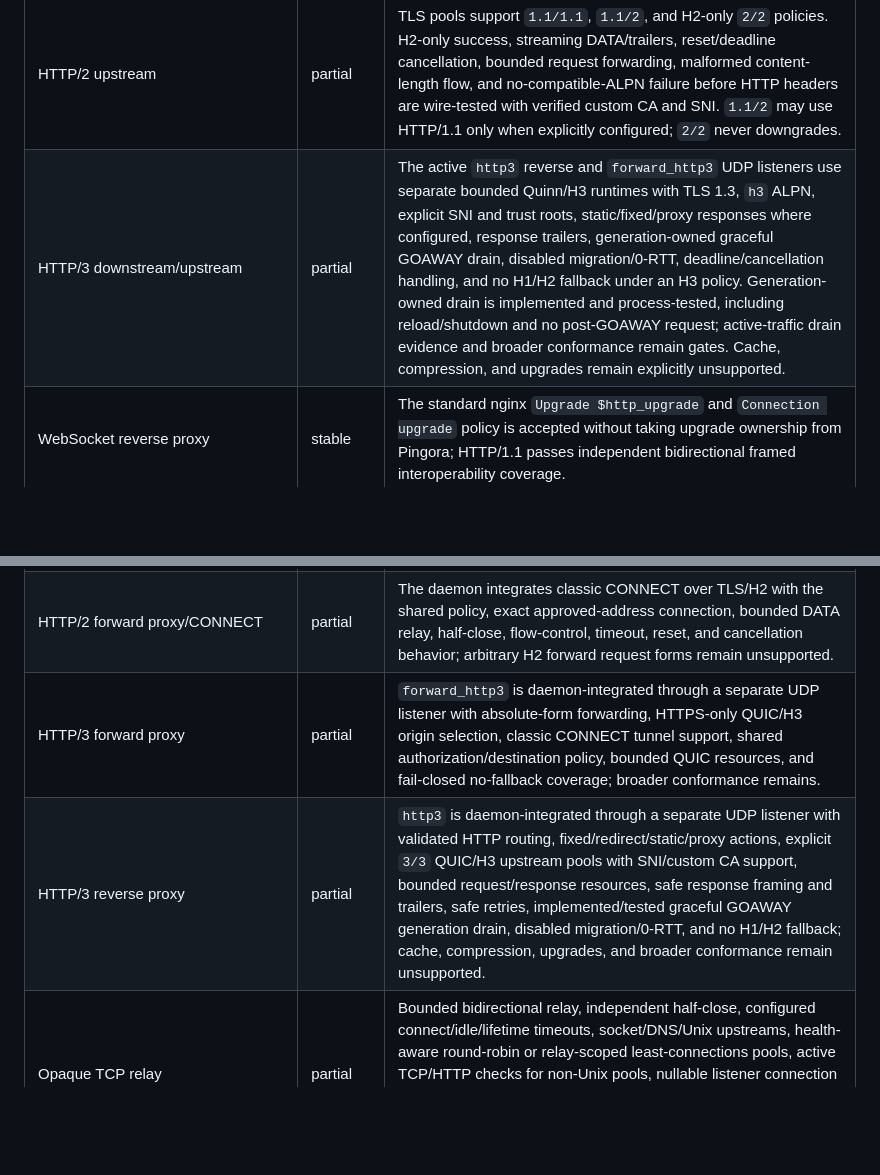
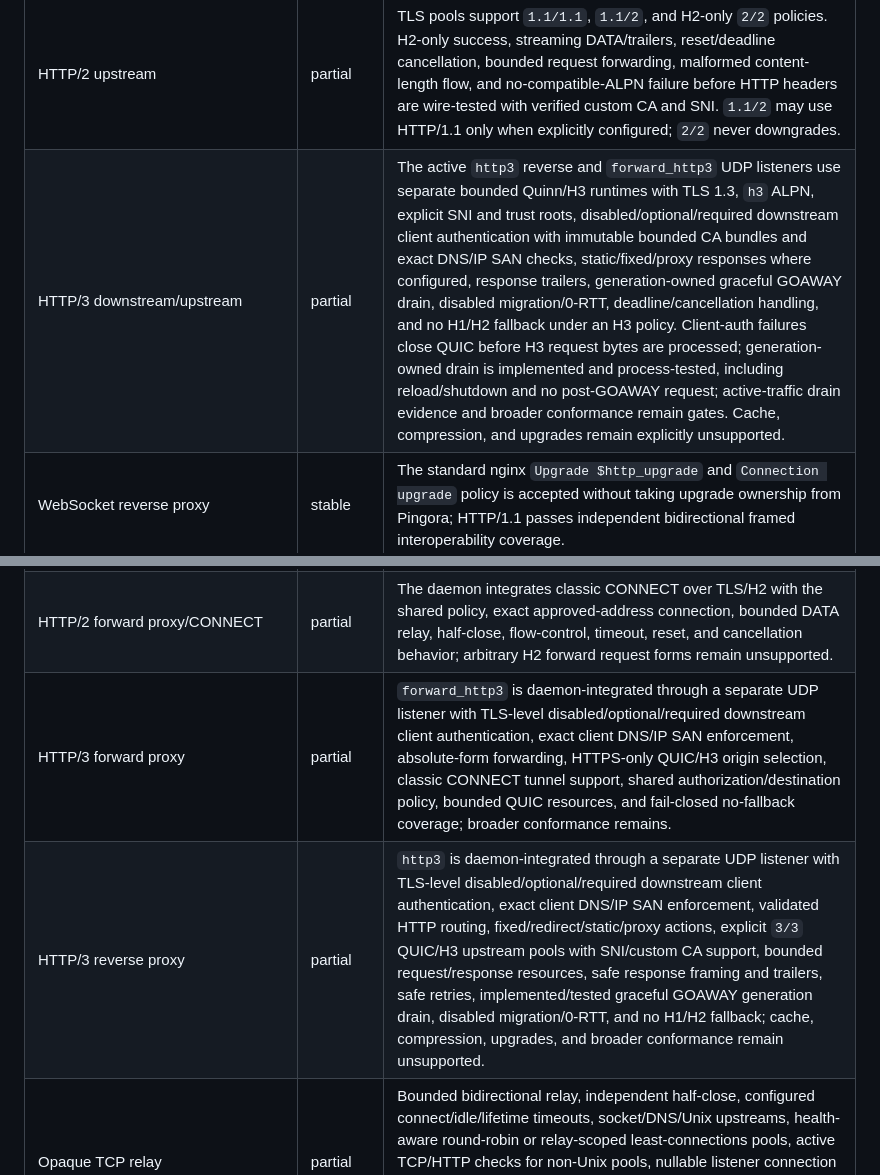
Before and after one commit to brauliobo/oxiroute, a Markdown page: docs/COMPATIBILITY.md, 2 parts joined by grey strips. Rendered like a GitHub page; blank space fills up the shorter version.

```diff
--- a/docs/COMPATIBILITY.md
+++ b/docs/COMPATIBILITY.md
@@ -27,13 +27,13 @@ uses `stable` or `partial` so component integration is not confused with product
 | HTTP/1 reverse proxy | partial | Deterministic nginx-style routing, health-aware tagged pools, balancing, active checks, bounded safe connect retries, independent listener/route/pool timeouts, route-local body limits, bounded header/cookie policy, bounded fixed-length response buffering, deadline-clamped I/O, H1 early-response draining, semaphore-bounded bcrypt/APR1 Basic access, descriptor-pinned conditional/range static serving with optional ETags, gzip-only weighted content negotiation, bounded asynchronous redacted JSONL access logs, WebSocket upgrades, downstream TLS, and verified upstream TLS are implemented; broader conformance remains. |
 | HTTP/2 downstream | partial | TLS profiles provide explicit `h2` ALPN with bounded 64 KiB decoded header lists and 100 concurrent streams. Independent clients wire-test unary and streaming DATA/trailers, request-body streaming, flow-control backpressure, request/body and listener connection bounds, deadlines, cancellation/reset, malformed upstream flow, and required client authentication. H2-only listeners reject incompatible ALPN and close no-ALPN streams before HTTP parsing; h2c and stream takeover remain unsupported and fail closed. HTTP/1 and WebSocket behavior remains on Pingora's existing paths. |
 | HTTP/2 upstream | partial | TLS pools support `1.1/1.1`, `1.1/2`, and H2-only `2/2` policies. H2-only success, streaming DATA/trailers, reset/deadline cancellation, bounded request forwarding, malformed content-length flow, and no-compatible-ALPN failure before HTTP headers are wire-tested with verified custom CA and SNI. `1.1/2` may use HTTP/1.1 only when explicitly configured; `2/2` never downgrades. |
-| HTTP/3 downstream/upstream | partial | The active `http3` reverse and `forward_http3` UDP listeners use separate bounded Quinn/H3 runtimes with TLS 1.3, `h3` ALPN, explicit SNI and trust roots, static/fixed/proxy responses where configured, response trailers, generation-owned graceful GOAWAY drain, disabled migration/0-RTT, deadline/cancellation handling, and no H1/H2 fallback under an H3 policy. Generation-owned drain is implemented and process-tested, including reload/shutdown and no post-GOAWAY request; active-traffic drain evidence and broader conformance remain gates. Cache, compression, and upgrades remain explicitly unsupported. |
+| HTTP/3 downstream/upstream | partial | The active `http3` reverse and `forward_http3` UDP listeners use separate bounded Quinn/H3 runtimes with TLS 1.3, `h3` ALPN, explicit SNI and trust roots, disabled/optional/required downstream client authentication with immutable bounded CA bundles and exact DNS/IP SAN checks, static/fixed/proxy responses where configured, response trailers, generation-owned graceful GOAWAY drain, disabled migration/0-RTT, deadline/cancellation handling, and no H1/H2 fallback under an H3 policy. Client-auth failures close QUIC before H3 request bytes are processed; generation-owned drain is implemented and process-tested, including reload/shutdown and no post-GOAWAY request; active-traffic drain evidence and broader conformance remain gates. Cache, compression, and upgrades remain explicitly unsupported. |
 | WebSocket reverse proxy | stable | The standard nginx `Upgrade $http_upgrade` and `Connection upgrade` policy is accepted without taking upgrade ownership from Pingora; HTTP/1.1 passes independent bidirectional framed interoperability coverage. |
 | gRPC reverse proxy | partial | The TLS/H2 path wire-tests unary and multi-DATA streaming requests/responses, successful and trailers-only status metadata, bounded request bodies, flow-control backpressure, deadlines, cancellation/reset, malformed framing, required client authentication, and no downgrade under an H2-only upstream policy; broader gRPC conformance remains. |
 | HTTP/1 explicit forward proxy | partial | A daemon-integrated HTTP/1 listener handles absolute-form HTTP and bounded CONNECT tunnels with optional socket-bound downstream TLS, negotiated `http/1.1` enforcement, Basic/Bearer authentication, ordered access rules, canonical domain/CIDR and bounded UTC time policy, final-answer DNS/SSRF pinning across address retries, header privacy, connection/body/header/time limits, opt-in bounded GET/HEAD memory or persistent caching with collapsed fills/revalidation, authenticated purge, structured metadata access events, per-listener cache outcomes, shutdown cancellation, and real wire coverage. Broader HTTP conformance remains. |
 | HTTP/2 forward proxy/CONNECT | partial | The daemon integrates classic CONNECT over TLS/H2 with the shared policy, exact approved-address connection, bounded DATA relay, half-close, flow-control, timeout, reset, and cancellation behavior; arbitrary H2 forward request forms remain unsupported. |
-| HTTP/3 forward proxy | partial | `forward_http3` is daemon-integrated through a separate UDP listener with absolute-form forwarding, HTTPS-only QUIC/H3 origin selection, classic CONNECT tunnel support, shared authorization/destination policy, bounded QUIC resources, and fail-closed no-fallback coverage; broader conformance remains. |
-| HTTP/3 reverse proxy | partial | `http3` is daemon-integrated through a separate UDP listener with validated HTTP routing, fixed/redirect/static/proxy actions, explicit `3/3` QUIC/H3 upstream pools with SNI/custom CA support, bounded request/response resources, safe response framing and trailers, safe retries, implemented/tested graceful GOAWAY generation drain, disabled migration/0-RTT, and no H1/H2 fallback; cache, compression, upgrades, and broader conformance remain unsupported. |
+| HTTP/3 forward proxy | partial | `forward_http3` is daemon-integrated through a separate UDP listener with TLS-level disabled/optional/required downstream client authentication, exact client DNS/IP SAN enforcement, absolute-form forwarding, HTTPS-only QUIC/H3 origin selection, classic CONNECT tunnel support, shared authorization/destination policy, bounded QUIC resources, and fail-closed no-fallback coverage; broader conformance remains. |
+| HTTP/3 reverse proxy | partial | `http3` is daemon-integrated through a separate UDP listener with TLS-level disabled/optional/required downstream client authentication, exact client DNS/IP SAN enforcement, validated HTTP routing, fixed/redirect/static/proxy actions, explicit `3/3` QUIC/H3 upstream pools with SNI/custom CA support, bounded request/response resources, safe response framing and trailers, safe retries, implemented/tested graceful GOAWAY generation drain, disabled migration/0-RTT, and no H1/H2 fallback; cache, compression, upgrades, and broader conformance remain unsupported. |
 | Opaque TCP relay | partial | Bounded bidirectional relay, independent half-close, configured connect/idle/lifetime timeouts, socket/DNS/Unix upstreams, health-aware round-robin or relay-scoped least-connections pools, active TCP/HTTP checks for non-Unix pools, nullable listener connection caps, shutdown cancellation, partial traffic accounting, and loopback tests are implemented; Unix transports require Unix, and reload and graceful process drain remain. |
 | TLS pass-through | partial | Opaque bytes can traverse the implemented TCP relay without termination; no SNI inspection, TLS-specific policy, or dedicated pass-through conformance suite exists. |
 | UDP relay | partial | UDP listeners use generation-owned bounded pseudo-sessions keyed by client address, per-client reply routing, family-safe DNS selection, idle/lifetime expiry, queue/session/table limits, cancellation, listener/process accounting, bounded PROXY v2 first-datagram acceptance/propagation, and shared passive endpoint-health attribution for genuine upstream connect, datagram I/O, and protocol failures; targeted loopback wire, health, and exhaustion coverage is present, while active UDP health checks and packaged active-traffic replacement remain unsupported. |
```
Also changed, not shown: docs/CONFIG_SPEC.md (+5 -0 lines).
